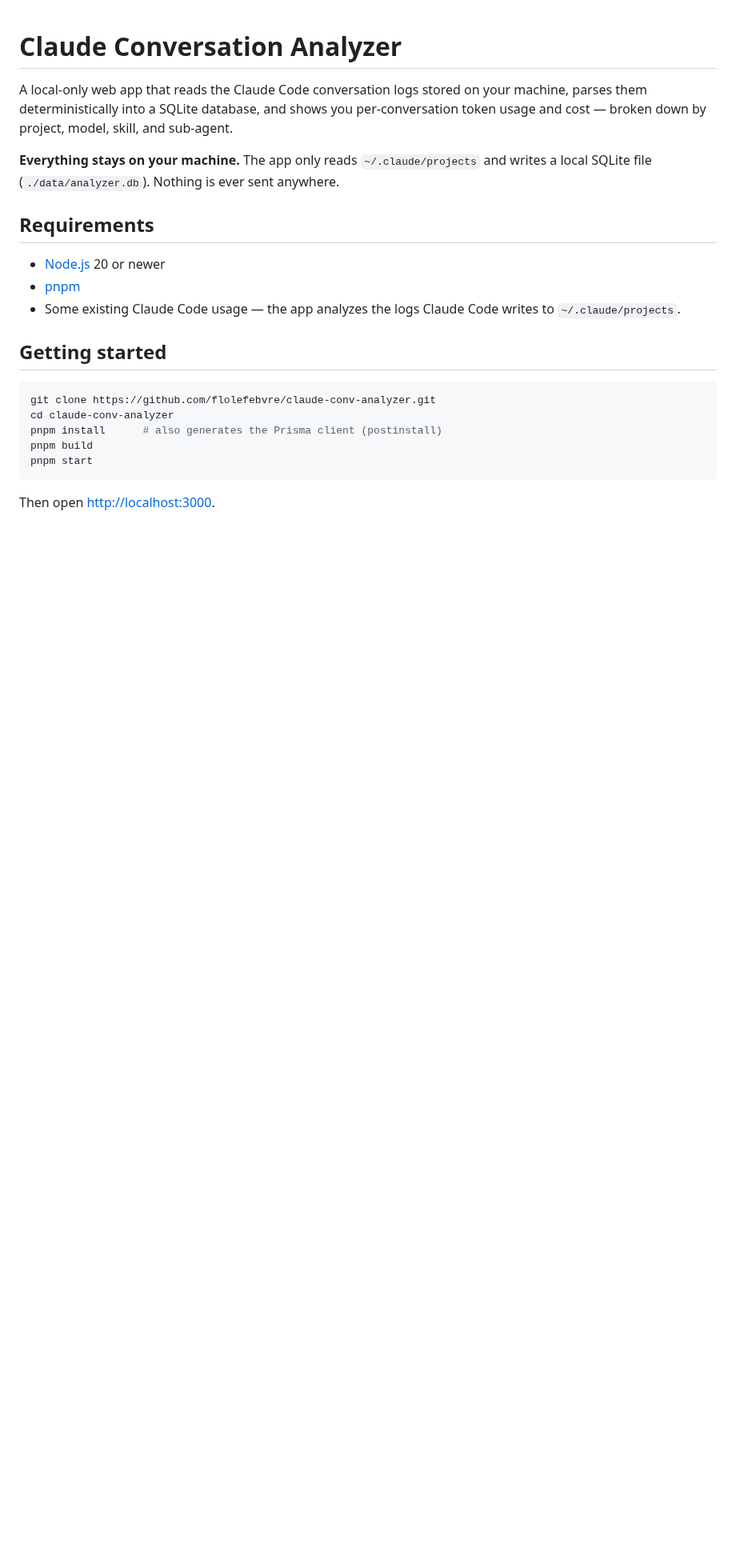
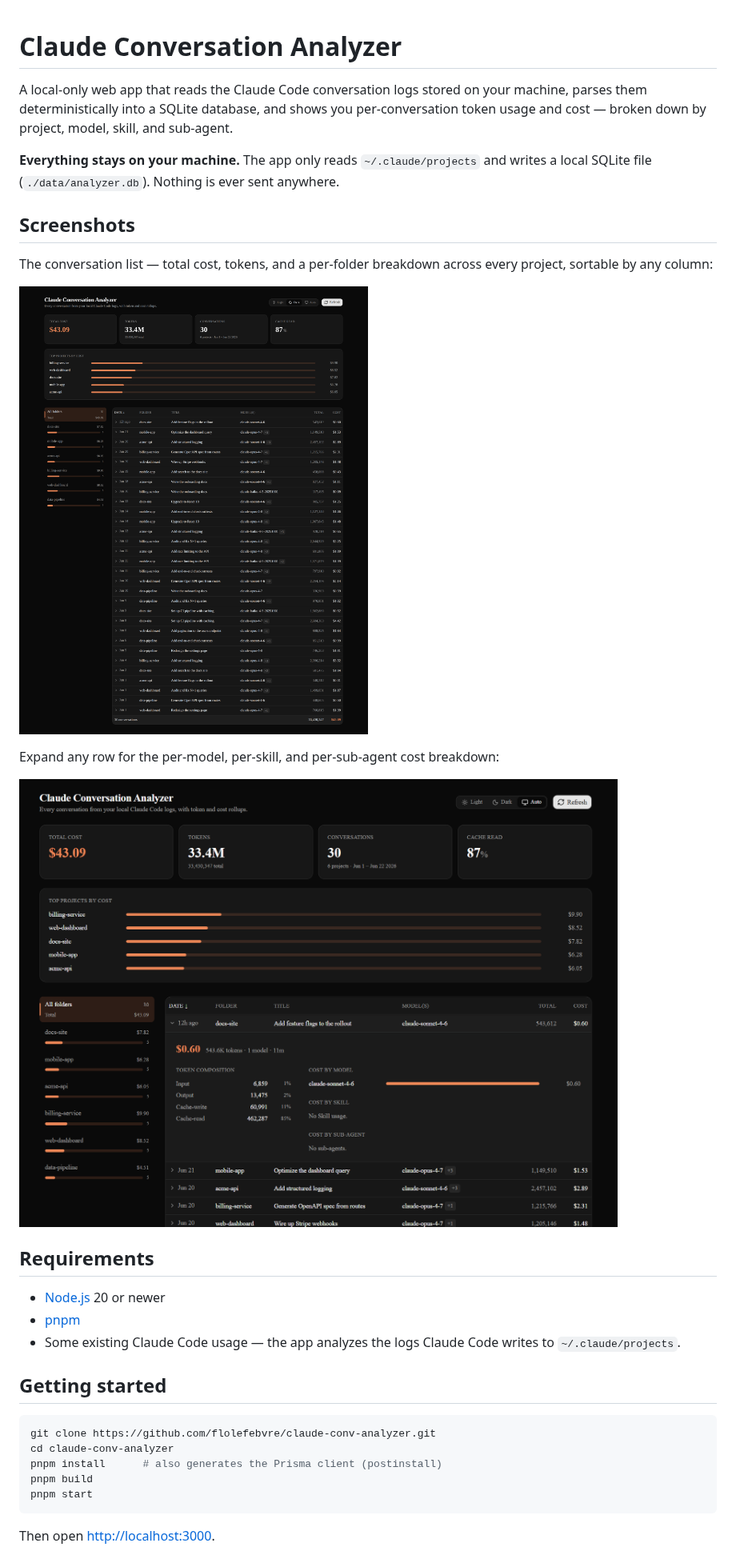
Before and after one commit to flolefebvre/claude-convo-analyzer, a Markdown page: README.md, the part around one of its changes. Shown at 80% size. Rendered like a GitHub page; pictures changed too: docs/images/conversation-detail.png (added), docs/images/main-view.png (added); blank space fills up the shorter version.

```diff
--- a/README.md
+++ b/README.md
@@ -8,6 +8,17 @@ and sub-agent.
 **Everything stays on your machine.** The app only reads `~/.claude/projects`
 and writes a local SQLite file (`./data/analyzer.db`). Nothing is ever sent
 anywhere.
+
+## Screenshots
+
+The conversation list — total cost, tokens, and a per-folder breakdown across
+every project, sortable by any column:
+
+![Conversation list](docs/images/main-view.png)
+
+Expand any row for the per-model, per-skill, and per-sub-agent cost breakdown:
+
+![Conversation detail](docs/images/conversation-detail.png)
 
 ## Requirements
 
```
Also changed, not shown: other parts of README.md (+8 -0 lines), 1 other file.
